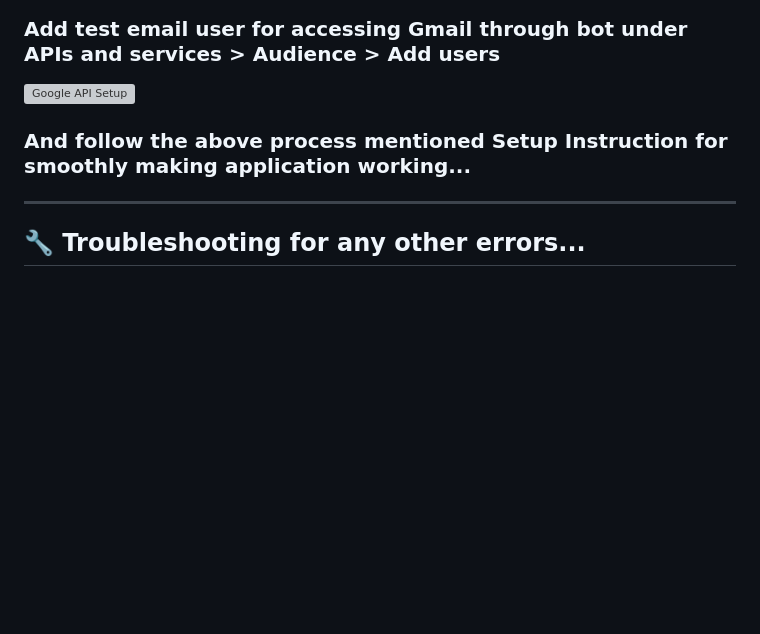
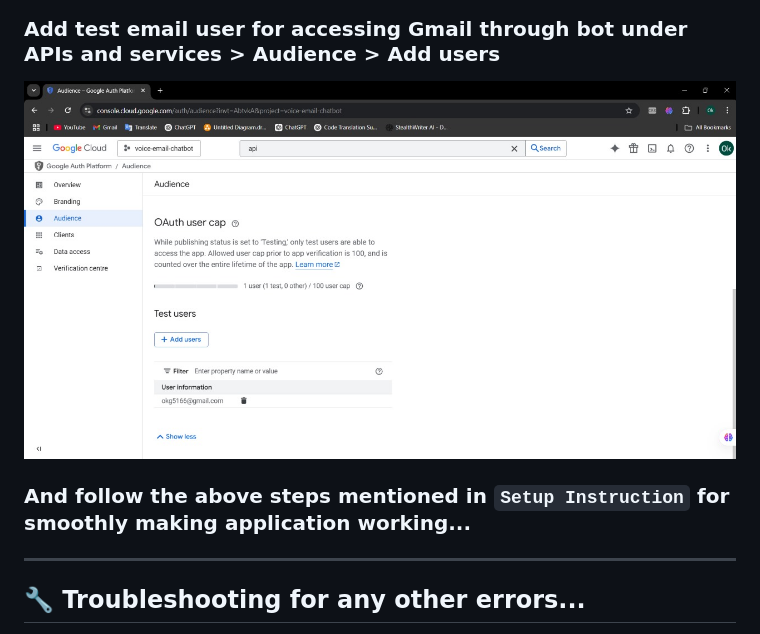
Before and after one commit to prince41773/Voice-to-Voice-Gmail-Chatbot, a Markdown page: README.md, the part around the change. Rendered like a GitHub page; blank space fills up the shorter version; grey boxes are pictures that could not be loaded.

```diff
--- a/README.md
+++ b/README.md
@@ -107,9 +107,9 @@ python app.py
 ![Google API Setup](assets/gmail-api-enable.jpg)
 
 ### **Add test email user for accessing Gmail through bot under APIs and services > Audience > Add users**
-![Google API Setup](assets/add-test-user.jpg)
+![Test email adding](assets/add-test-email.jpg)
 
-### **And follow the above process mentioned Setup Instruction for smoothly making application working...**
+### **And follow the above steps mentioned in `Setup Instruction` for smoothly making application working...**
 
 ---
 
```
